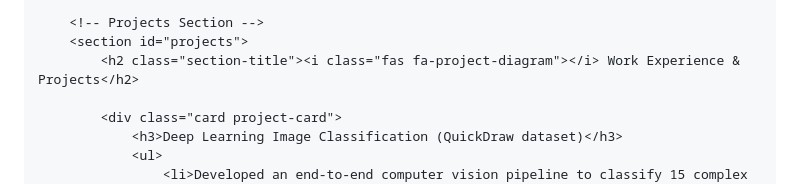
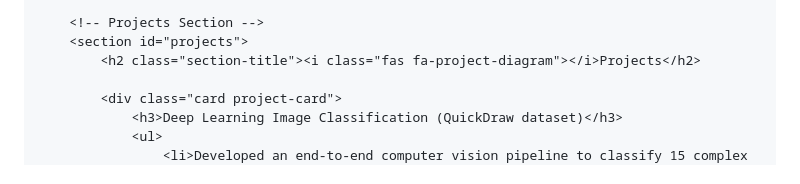
Before and after one commit to Baron017/baron017.github.io, a Markdown page: README.md, the part around the change. Rendered like a GitHub page.

Commit message:
Fix heading in projects section of README

```diff
--- a/README.md
+++ b/README.md
@@ -70,7 +70,7 @@
 
         <!-- Projects Section -->
         <section id="projects">
-            <h2 class="section-title"><i class="fas fa-project-diagram"></i> Work Experience & Projects</h2>
+            <h2 class="section-title"><i class="fas fa-project-diagram"></i>Projects</h2>
 
             <div class="card project-card">
                 <h3>Deep Learning Image Classification (QuickDraw dataset)</h3>
```
